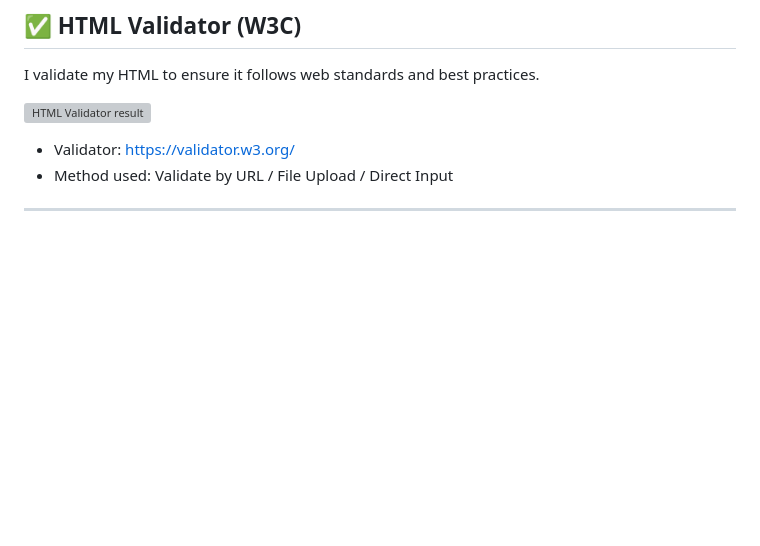
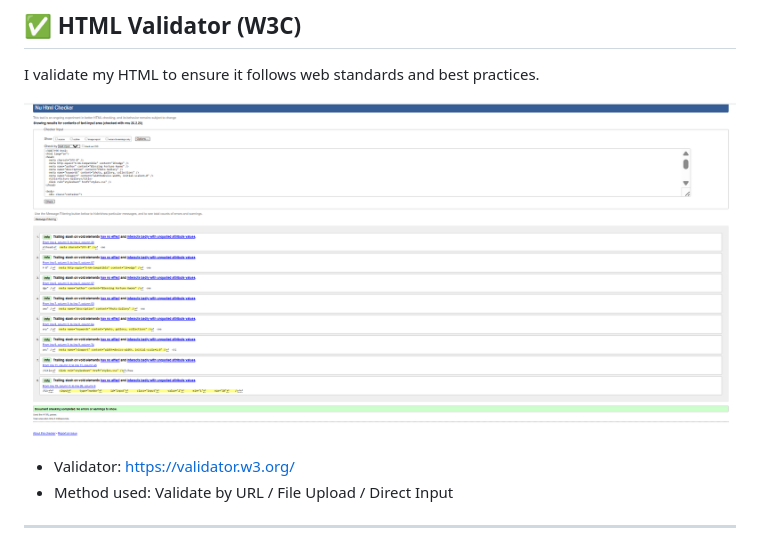
Before and after one commit to princessble/photo-gallery, a Markdown page: README.md, the part around the change. Rendered like a GitHub page; pictures changed too: assets/html-validator.png (added); blank space fills up the shorter version; grey boxes are pictures that could not be loaded.

Commit message:
add the html validator png

```diff
--- a/README.md
+++ b/README.md
@@ -77,7 +77,7 @@ This is the workflow I followed to build the project from start to finish:
 
 I validate my HTML to ensure it follows web standards and best practices.
 
-![HTML Validator result](assets/readme/html-validator.png)
+![HTML Validator result](assets/html-validator.png)
 
 - Validator: https://validator.w3.org/
 - Method used: Validate by URL / File Upload / Direct Input
```
